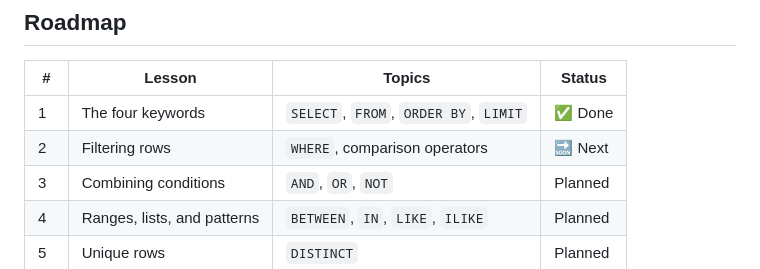
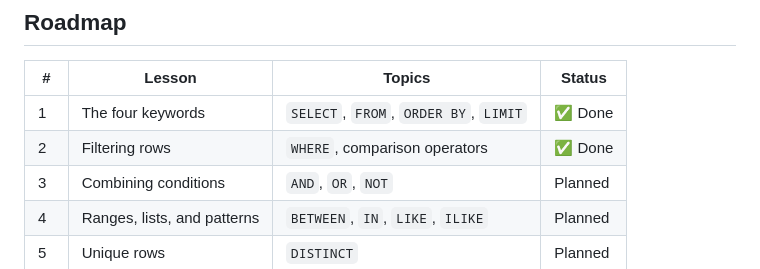
Before and after one commit to MOO242/sql-lesson, a Markdown page: README.md, the part around the change. Drawn GitHub-style.

```diff
--- a/README.md
+++ b/README.md
@@ -48,7 +48,7 @@ Runs as-is in both Snowflake and PostgreSQL.
 | # | Lesson | Topics | Status |
 | --- | --- | --- | --- |
 | 1 | The four keywords | `SELECT`, `FROM`, `ORDER BY`, `LIMIT` | ✅ Done |
-| 2 | Filtering rows | `WHERE`, comparison operators | 🔜 Next |
+| 2 | Filtering rows | `WHERE`, comparison operators | ✅ Done |
 | 3 | Combining conditions | `AND`, `OR`, `NOT` | Planned |
 | 4 | Ranges, lists, and patterns | `BETWEEN`, `IN`, `LIKE`, `ILIKE` | Planned |
 | 5 | Unique rows | `DISTINCT` | Planned |
```
